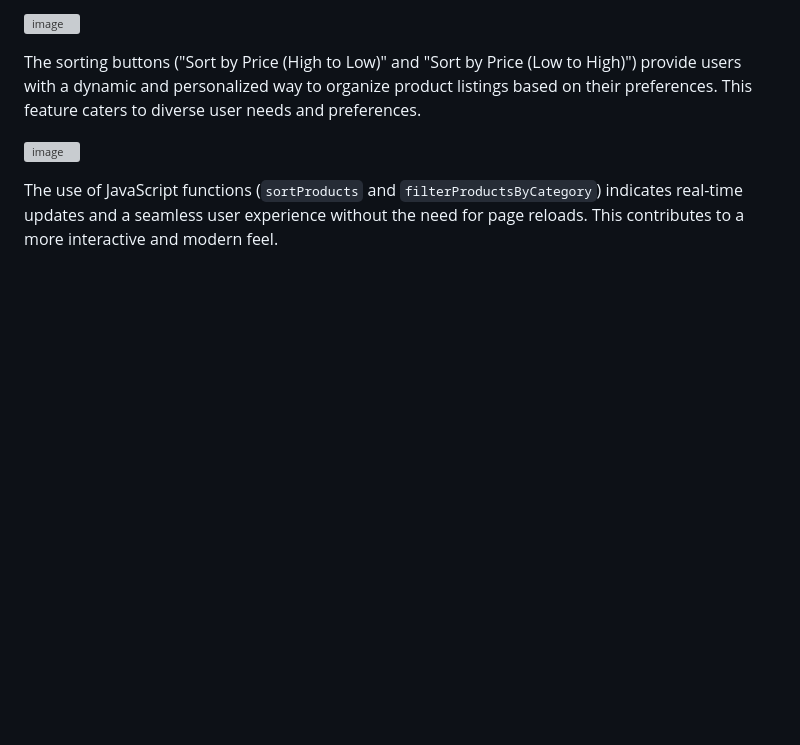
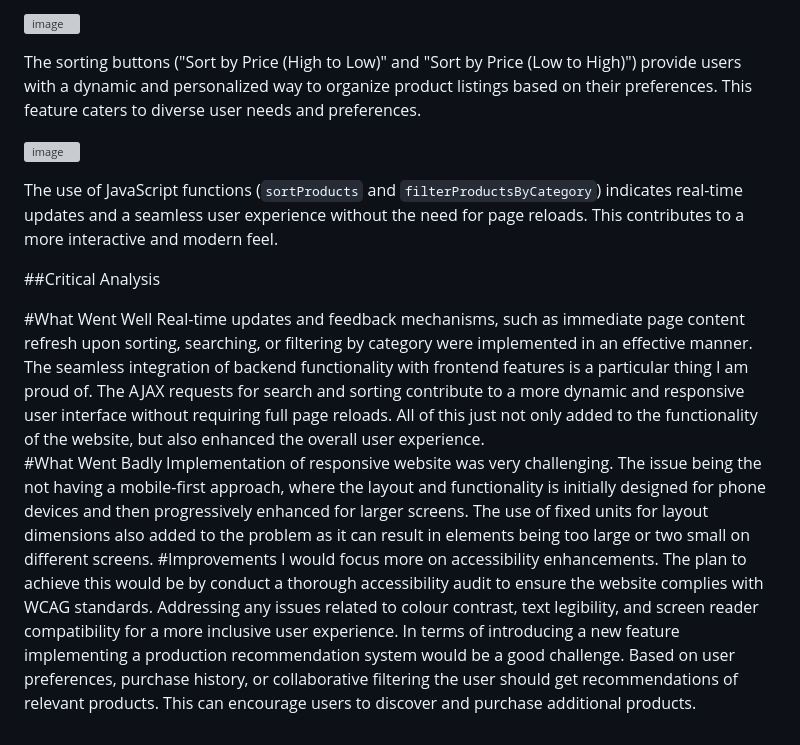
Before and after one commit to HassanKh17/E-Commerce-Website, a Markdown page: README.md, the part around the change. GitHub-like rendering; blank space fills up the shorter version; grey boxes are pictures that could not be loaded.

```diff
--- a/README.md
+++ b/README.md
@@ -219,3 +219,29 @@ The sorting buttons ("Sort by Price (High to Low)" and "Sort by Price (Low to Hi
 
 
 The use of JavaScript functions (`sortProducts` and `filterProductsByCategory`) indicates real-time updates and a seamless user experience without the need for page reloads. This contributes to a more interactive and modern feel.
+
+##Critical Analysis
+
+#What Went Well
+Real-time updates and feedback mechanisms, such as immediate page content refresh
+upon sorting, searching, or filtering by category were implemented in an effective
+manner. The seamless integration of backend functionality with frontend features is a
+particular thing I am proud of. The AJAX requests for search and sorting contribute to a
+more dynamic and responsive user interface without requiring full page reloads. All of
+this just not only added to the functionality of the website, but also enhanced the overall
+user experience.
+#What Went Badly
+Implementation of responsive website was very challenging. The issue being the not
+having a mobile-first approach, where the layout and functionality is initially designed
+for phone devices and then progressively enhanced for larger screens.
+The use of fixed units for layout dimensions also added to the problem as it can result in
+elements being too large or two small on different screens.
+#Improvements
+I would focus more on accessibility enhancements. The plan to achieve this would be by
+conduct a thorough accessibility audit to ensure the website complies with WCAG
+standards. Addressing any issues related to colour contrast, text legibility, and screen
+reader compatibility for a more inclusive user experience.
+In terms of introducing a new feature implementing a production recommendation
+system would be a good challenge. Based on user preferences, purchase history, or
+collaborative filtering the user should get recommendations of relevant products. This
+can encourage users to discover and purchase additional products.
```
